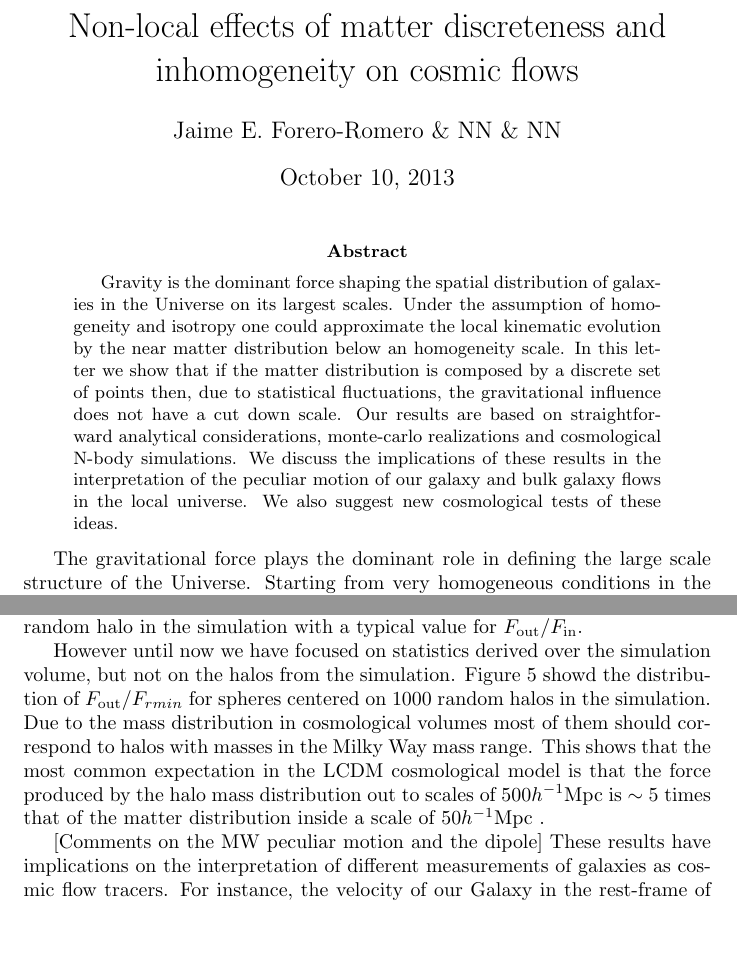
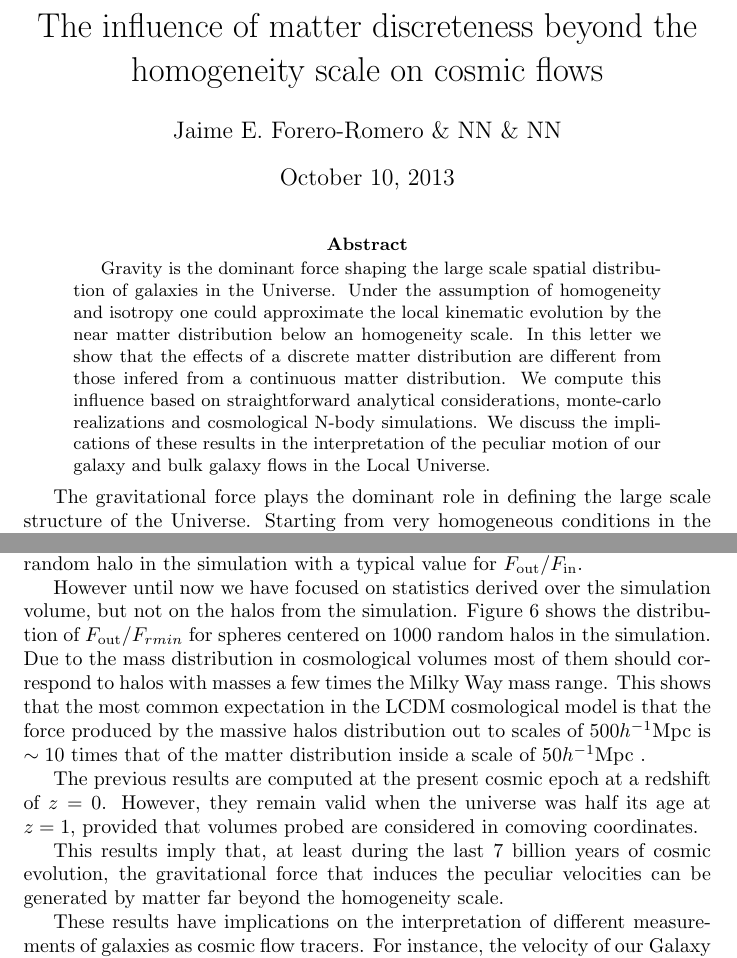
Before and after one commit to forero/spheres, a LaTeX paper (paper/main.tex): two parts of pages 1 and 3 of 7 before the commit and two parts of pages 1 and 3 of 8 after it, joined at a grey line, cut at the place of the change, the shorter picture padded with empty space. Compiled offline with pdfLaTeX.

Commit message:
changing the focus of the paper

```diff
--- a/paper/main.tex
+++ b/paper/main.tex
@@ -16,26 +16,24 @@
 \newcommand{\pasp}{PASP}
 \newcommand{\pasj}{PASJ}
 \newcommand{\hMpc}{{\ifmmode{h^{-1}{\rm Mpc}}\else{$h^{-1}$Mpc }\fi}}
-\title{Non-local effects of matter discreteness and inhomogeneity on
-  cosmic flows}  \author{Jaime E. Forero-Romero \& NN \& NN}
+\newcommand{\hMsun}{{\ifmmode{h^{-1}{\rm M_{\odot}}}\else{$h^{-1}$M$_{\odot}$}\fi}}
+\title{The influence of matter discreteness beyond the homogeneity
+  scale on cosmic flows}  \author{Jaime E. Forero-Romero \& NN \& NN}
 \begin{document}
 \maketitle
 \begin{abstract}
 
-Gravity is the dominant force shaping the spatial distribution of galaxies in
-the Universe on its largest scales. Under the assumption of
+Gravity is the dominant force shaping the large scale spatial
+distribution of galaxies in the Universe. Under the assumption of
 homogeneity and isotropy one could approximate the local
 kinematic evolution by the near matter distribution below an
-homogeneity scale. In this letter we show that if the matter
-distribution is composed by a discrete set of points then, due to
-statistical fluctuations, the gravitational influence does not have a
-cut down scale. Our results are based on straightforward
-analytical considerations, monte-carlo realizations and cosmological
-N-body simulations. We discuss the implications of these results in
-the interpretation of the peculiar motion of our galaxy and bulk
-galaxy flows in the local universe. We also suggest new cosmological
-tests of these ideas.
-
+homogeneity scale. In this letter we show that the effects of a
+discrete matter distribution are different from those infered from a
+continuous matter distribution. We compute this influence based on
+straightforward analytical considerations, monte-carlo realizations
+and cosmological N-body simulations. We discuss the implications of
+these results in the interpretation of the peculiar motion of our
+galaxy and bulk galaxy flows in the Local Universe.
 
 
 \end{abstract}
@@ -170,18 +160,25 @@ in the simulation with a typical value for $F_{\rm out}/F_{\rm in}$.
 
 However until now we have focused on statistics derived over the
 simulation volume, but not on the halos from the simulation. Figure
-\ref{fig:spheres_nbody} showd the distribution of $F_{\rm out}/F_{rm
+\ref{fig:spheres_nbody} shows the distribution of $F_{\rm out}/F_{rm
   in}$ for spheres centered on 1000 random halos in the
 simulation. Due to the mass distribution in cosmological volumes most
-of them should correspond to halos with masses in the Milky Way mass
+of them should correspond to halos with masses a few times the Milky Way mass
 range. This shows that the most common expectation in the LCDM
-cosmological model is that the force produced by the halo mass
-distribution out to scales of $500$\hMpc is $\sim 5$ times that of the
+cosmological model is that the force produced by the massive halos
+distribution out to scales of $500$\hMpc is $\sim 10$ times that of the
 matter distribution inside a scale of $50$\hMpc.
 
+The previous results are computed at the present cosmic epoch at a
+redshift of $z=0$. However, they remain valid when the universe
+was half its age at $z=1$, provided that volumes probed are considered
+in comoving coordinates.
 
+This results imply that, at least during the last 7 billion years of
+cosmic evolution, the gravitational force that induces the peculiar
+velocities can be generated by matter far beyond the homogeneity
+scale.
 
-[Comments on the MW peculiar motion and the dipole]
 These results have implications on the interpretation of different
 measurements of galaxies as cosmic flow tracers. For instance, the
 velocity of our Galaxy in the rest-frame of the cosmic microwave
```
Also changed, not shown: paper/main.pdf, paper/main.tex (55 more changed lines).
